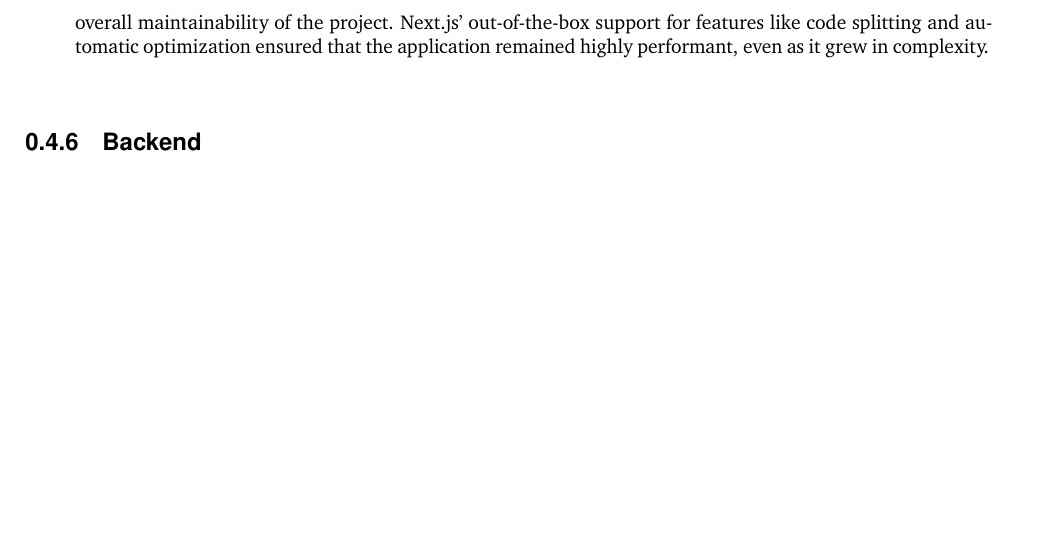
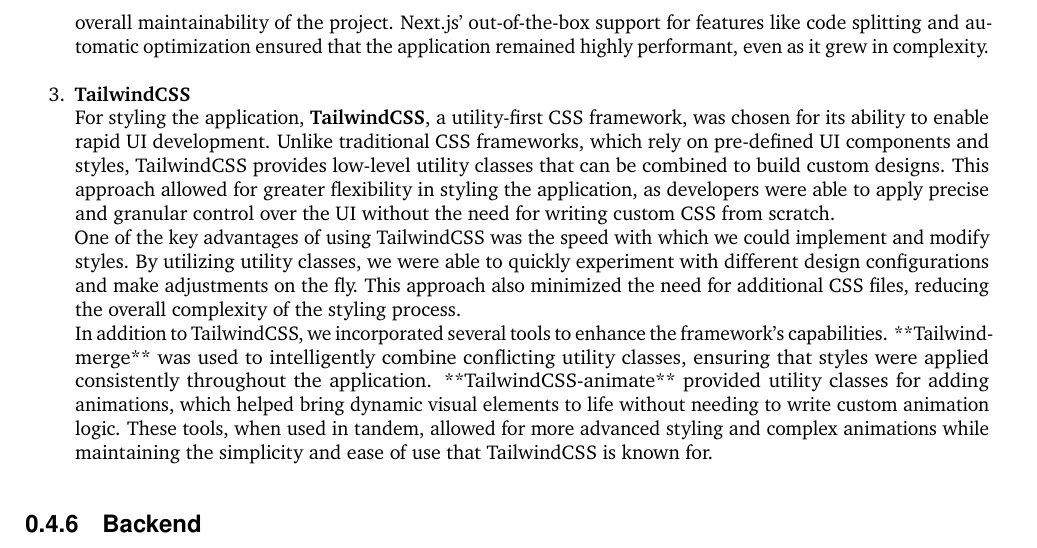
Before and after one commit to 2024-CMPU9010-GROUP-3/PROJECT, a LaTeX document (Documentation/final-report/main.tex, which reads Documentation/final-report/pages/technical_solution/frontend.tex): part of page 6 of 13, cut so that both start at the same text, the shorter picture padded with empty space. Compiled offline with pdfLaTeX.

Commit message:
Added tailwind section

```diff
--- a/Documentation/final-report/pages/technical_solution/frontend.tex
+++ b/Documentation/final-report/pages/technical_solution/frontend.tex
@@ -13,5 +13,12 @@
 
     Next.js also provided a robust routing system that made it easier to manage the application’s navigation. The framework’s file-based routing system allowed for simple, declarative routing, which contributed to the overall maintainability of the project. Next.js’ out-of-the-box support for features like code splitting and automatic optimization ensured that the application remained highly performant, even as it grew in complexity. \\
 
+    \item \textbf{TailwindCSS} \\
+    For styling the application, \textbf{TailwindCSS}, a utility-first CSS framework, was chosen for its ability to enable rapid UI development. Unlike traditional CSS frameworks, which rely on pre-defined UI components and styles, TailwindCSS provides low-level utility classes that can be combined to build custom designs. This approach allowed for greater flexibility in styling the application, as developers were able to apply precise and granular control over the UI without the need for writing custom CSS from scratch.
+
+    One of the key advantages of using TailwindCSS was the speed with which we could implement and modify styles. By utilizing utility classes, we were able to quickly experiment with different design configurations and make adjustments on the fly. This approach also minimized the need for additional CSS files, reducing the overall complexity of the styling process.
+
+    In addition to TailwindCSS, we incorporated several tools to enhance the framework’s capabilities. **Tailwind-merge** was used to intelligently combine conflicting utility classes, ensuring that styles were applied consistently throughout the application. **TailwindCSS-animate** provided utility classes for adding animations, which helped bring dynamic visual elements to life without needing to write custom animation logic. These tools, when used in tandem, allowed for more advanced styling and complex animations while maintaining the simplicity and ease of use that TailwindCSS is known for.
+
 
 \end{enumerate}
```
